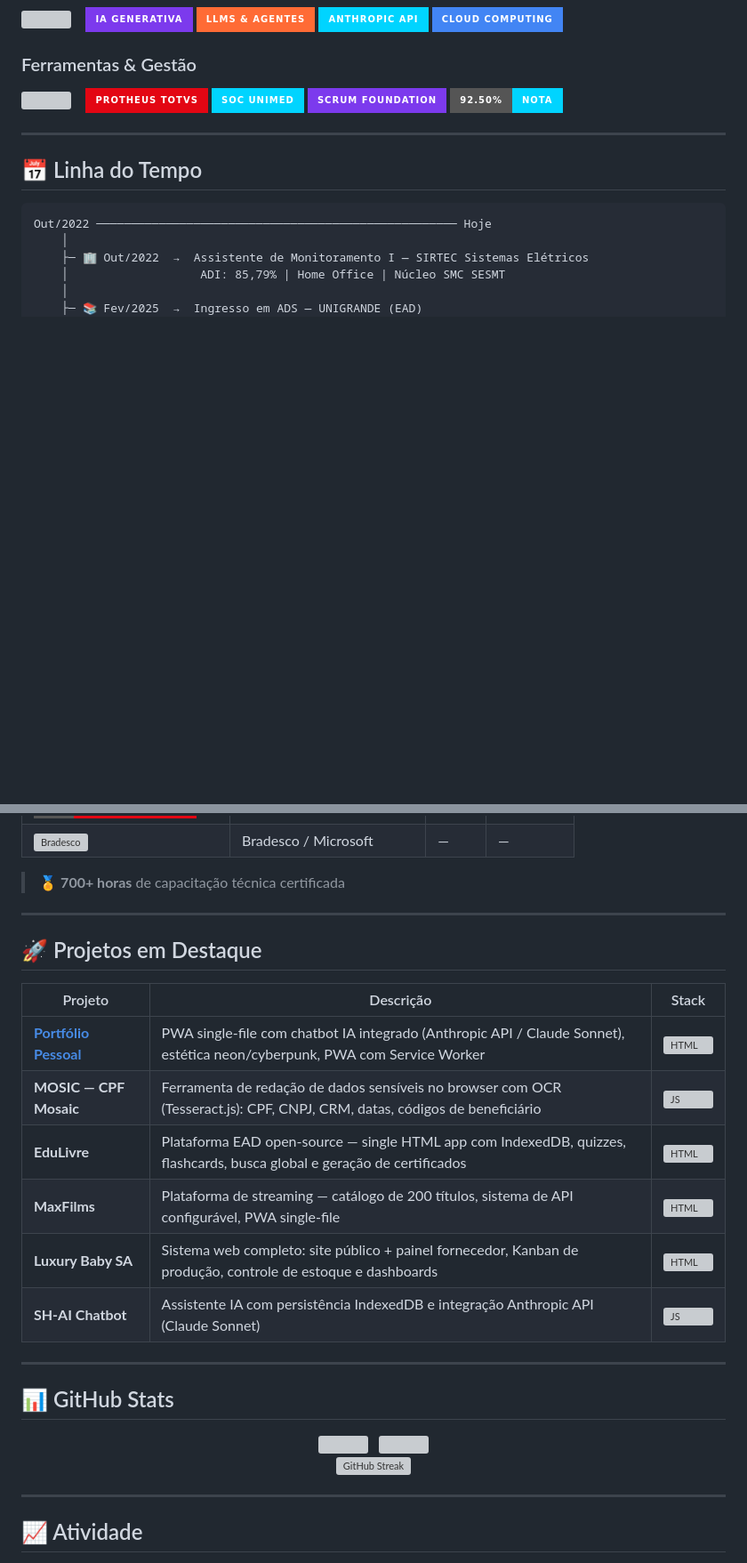
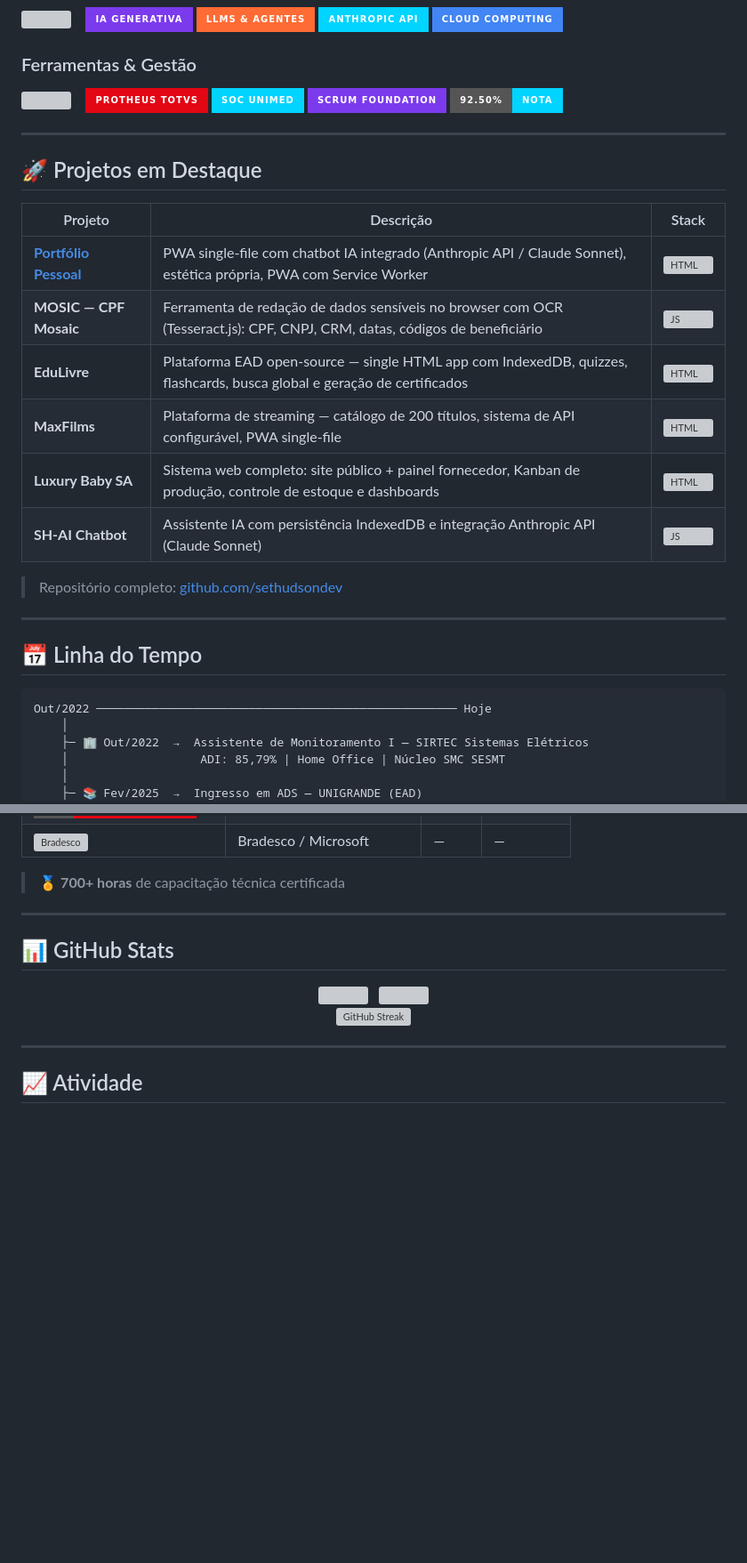
Before and after one commit to sethudsondev/sethudsondev, a Markdown page: README.md, 2 parts joined by grey strips. Shown at 89% size. GitHub-like rendering; folded sections open; badges without logos; blank space fills up the shorter version; grey boxes are pictures that could not be loaded.

````diff
--- a/README.md
+++ b/README.md
@@ -134,6 +105,21 @@ Com mais de **700 horas de certificações técnicas** em desenvolvimento web, P
 
 ---
 
+## 🚀 Projetos em Destaque
+
+| Projeto | Descrição | Stack |
+|---|---|---|
+| **[Portfólio Pessoal](https://sethudson.vercel.app)** | PWA single-file com chatbot IA integrado (Anthropic API / Claude Sonnet), estética própria, PWA com Service Worker | ![HTML](https://skillicons.dev/icons?i=html,css,js&theme=dark&perline=3) |
+| **MOSIC — CPF Mosaic** | Ferramenta de redação de dados sensíveis no browser com OCR (Tesseract.js): CPF, CNPJ, CRM, datas, códigos de beneficiário | ![JS](https://skillicons.dev/icons?i=js&theme=dark) |
+| **EduLivre** | Plataforma EAD open-source — single HTML app com IndexedDB, quizzes, flashcards, busca global e geração de certificados | ![HTML](https://skillicons.dev/icons?i=html,css,js&theme=dark&perline=3) |
+| **MaxFilms** | Plataforma de streaming — catálogo de 200 títulos, sistema de API configurável, PWA single-file | ![HTML](https://skillicons.dev/icons?i=html,css,js&theme=dark&perline=3) |
+| **Luxury Baby SA** | Sistema web completo: site público + painel fornecedor, Kanban de produção, controle de estoque e dashboards | ![HTML](https://skillicons.dev/icons?i=html,css,js&theme=dark&perline=3) |
+| **SH-AI Chatbot** | Assistente IA com persistência IndexedDB e integração Anthropic API (Claude Sonnet) | ![JS](https://skillicons.dev/icons?i=js&theme=dark) |
+
+> Repositório completo: [github.com/sethudsondev](https://github.com/sethudsondev)
+
+---
+
 ## 📅 Linha do Tempo
 
 ```
@@ -226,17 +220,4 @@ Out/2022 ───────────────────────
 > 🏅 **700+ horas** de capacitação técnica certificada
-
----
-
-## 🚀 Projetos em Destaque
-
-| Projeto | Descrição | Stack |
-|---|---|---|
-| **[Portfólio Pessoal](https://sethudson.vercel.app)** | PWA single-file com chatbot IA integrado (Anthropic API / Claude Sonnet), estética neon/cyberpunk, PWA com Service Worker | ![HTML](https://skillicons.dev/icons?i=html,css,js&theme=dark&perline=3) |
-| **MOSIC — CPF Mosaic** | Ferramenta de redação de dados sensíveis no browser com OCR (Tesseract.js): CPF, CNPJ, CRM, datas, códigos de beneficiário | ![JS](https://skillicons.dev/icons?i=js&theme=dark) |
-| **EduLivre** | Plataforma EAD open-source — single HTML app com IndexedDB, quizzes, flashcards, busca global e geração de certificados | ![HTML](https://skillicons.dev/icons?i=html,css,js&theme=dark&perline=3) |
-| **MaxFilms** | Plataforma de streaming — catálogo de 200 títulos, sistema de API configurável, PWA single-file | ![HTML](https://skillicons.dev/icons?i=html,css,js&theme=dark&perline=3) |
-| **Luxury Baby SA** | Sistema web completo: site público + painel fornecedor, Kanban de produção, controle de estoque e dashboards | ![HTML](https://skillicons.dev/icons?i=html,css,js&theme=dark&perline=3) |
-| **SH-AI Chatbot** | Assistente IA com persistência IndexedDB e integração Anthropic API (Claude Sonnet) | ![JS](https://skillicons.dev/icons?i=js&theme=dark) |
 
 ---
 
````
Also changed, not shown: other parts of README.md (+25 -46 lines).
